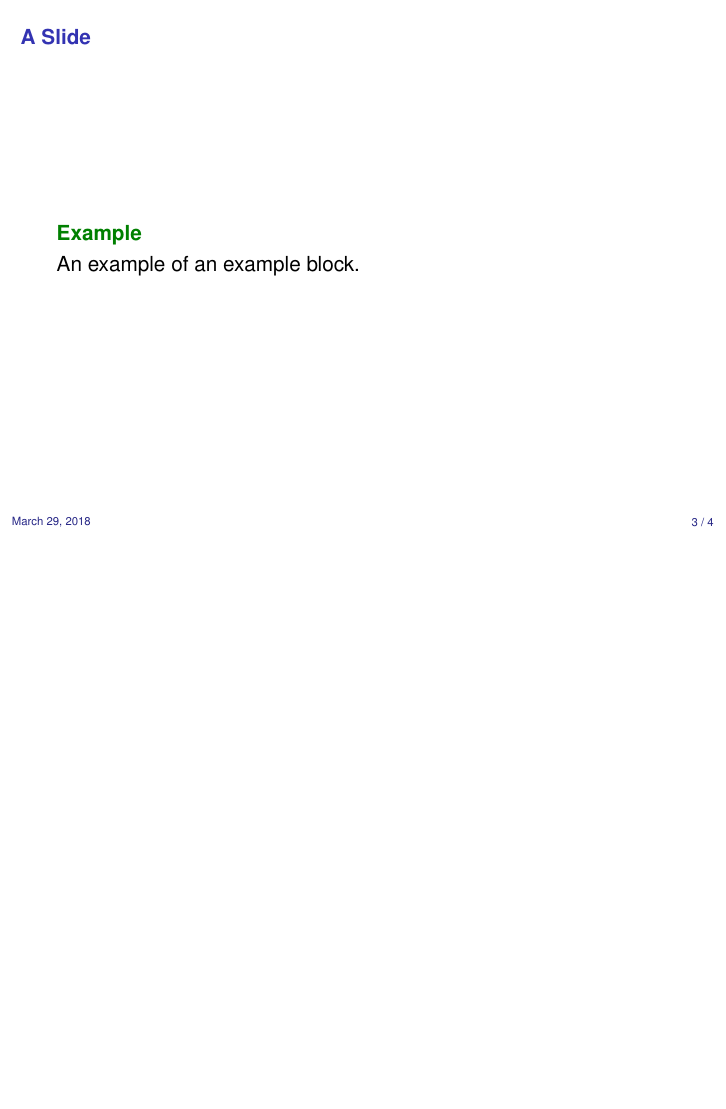
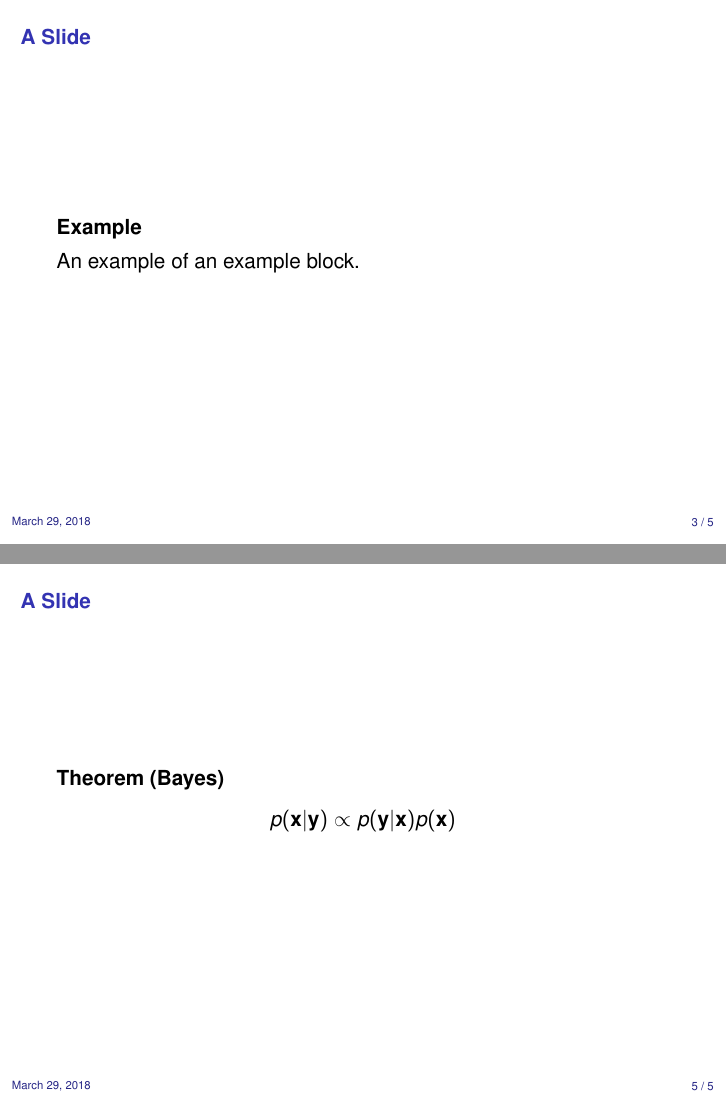
Before and after one commit to simonpf/chalmers_beamer_theme, LaTeX slides (test.tex, which reads beamerinnerthemechalmers.sty): page 3 of 4 before the commit and pages 3 and 5 of 5 after it, the two joined at a grey line, the shorter picture padded with empty space. Compiled offline with pdfLaTeX; a LaTeX package or settings file that is missing is left out.

Commit message:
Added theorem environment.

```diff
--- a/beamerinnerthemechalmers.sty
+++ b/beamerinnerthemechalmers.sty
@@ -55,5 +55,23 @@
   \begin{beamercolorbox}[colsep*=.75ex,vmode]{block body alerted}%
     \ifbeamercolorempty[bg]{block body alerted}{\vskip-.25ex}{\vskip-.75ex}\vbox{}%
 }
+
+\defbeamertemplate*{theorem begin}{chalmers}[1][]
+{%
+  \begin{beamercolorbox}[colsep*=.75ex]{theorem title}
+    \usebeamerfont*{block title alerted}\inserttheoremheadfont\inserttheoremname%
+    \ifx\inserttheoremaddition\@empty\else\ (\inserttheoremaddition)\fi%
+  \end{beamercolorbox}%
+  \parskip0pt\par%
+  {\ifbeamercolorempty[bg]{block body alerted}{}{\nointerlineskip\vskip-0.5pt}}%
+  \usebeamerfont{block body}%
+  \begin{beamercolorbox}[colsep*=.75ex,vmode]{theorem body}\vbox{}%
+}%
+
+\defbeamertemplate*{theorem end}{chalmers}[1][]
+{%
+  \end{beamercolorbox}
+}%
+
 \mode
 <all>
--- a/test.tex
+++ b/test.tex
@@ -82,4 +82,20 @@
 
 \end{frame}
 
+%
+% Theorem
+%
+
+\begin{frame}{A Slide}
+  \subtitle{with a theorem}
+
+  \begin{theorem}[Bayes]
+    \vspace{-2em}
+    \begin{align*}
+    p(\mathbf{x}|\mathbf{y}) \propto p(\mathbf{y}|\mathbf{x})p(\mathbf{x})%
+    \end{align*}
+  \end{theorem}
+
+\end{frame}
+
 \end{document}
```
